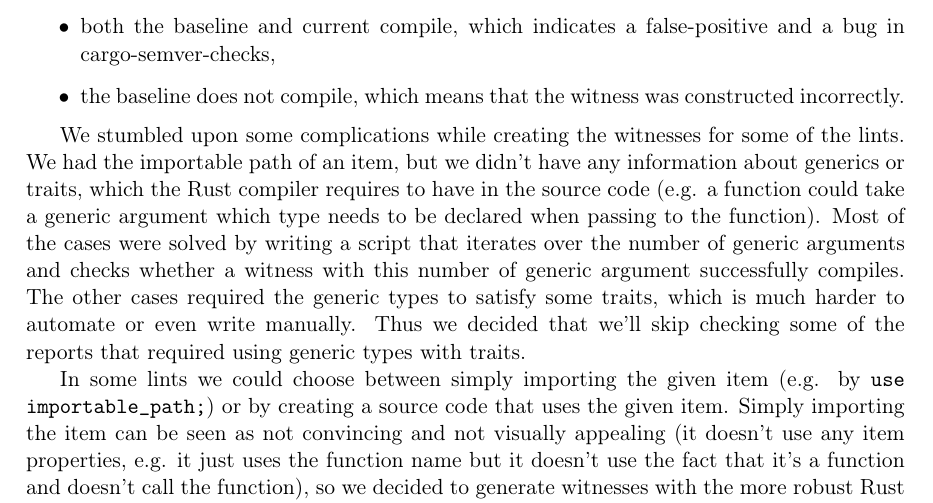
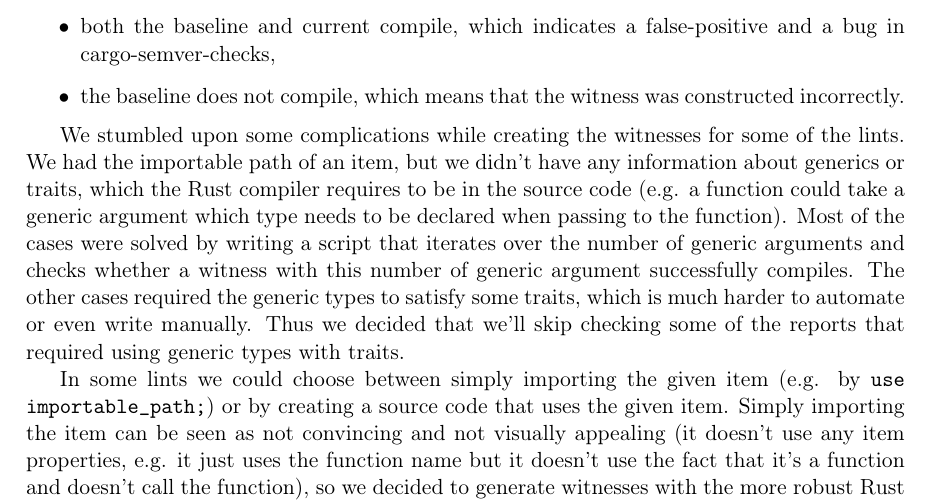
Before and after one commit to tonowak/bachelors-thesis, a LaTeX thesis (thesis-en.tex): part of page 33 of 43, cut so that both start at the same text. Compiled offline with pdfLaTeX.

Commit message:
Update thesis-en.tex
Co-authored-by: Bartosz Smolarczyk <92160712+SmolSir@users.noreply.github.com>

```diff
--- a/thesis-en.tex
+++ b/thesis-en.tex
@@ -877,7 +877,7 @@ There are three possible outcomes:
 
 We stumbled upon some complications while creating the witnesses for some of the lints.
 We had the importable path of an item, but we didn't have any information
-about generics or traits, which the Rust compiler requires to have in the source code
+about generics or traits, which the Rust compiler requires to be in the source code
 (e.g. a function could take a generic argument which type needs to be declared when passing to the function).
 Most of the cases were solved by writing a script that iterates over the number of generic arguments
 and checks whether a witness with this number of generic argument successfully compiles.
```
